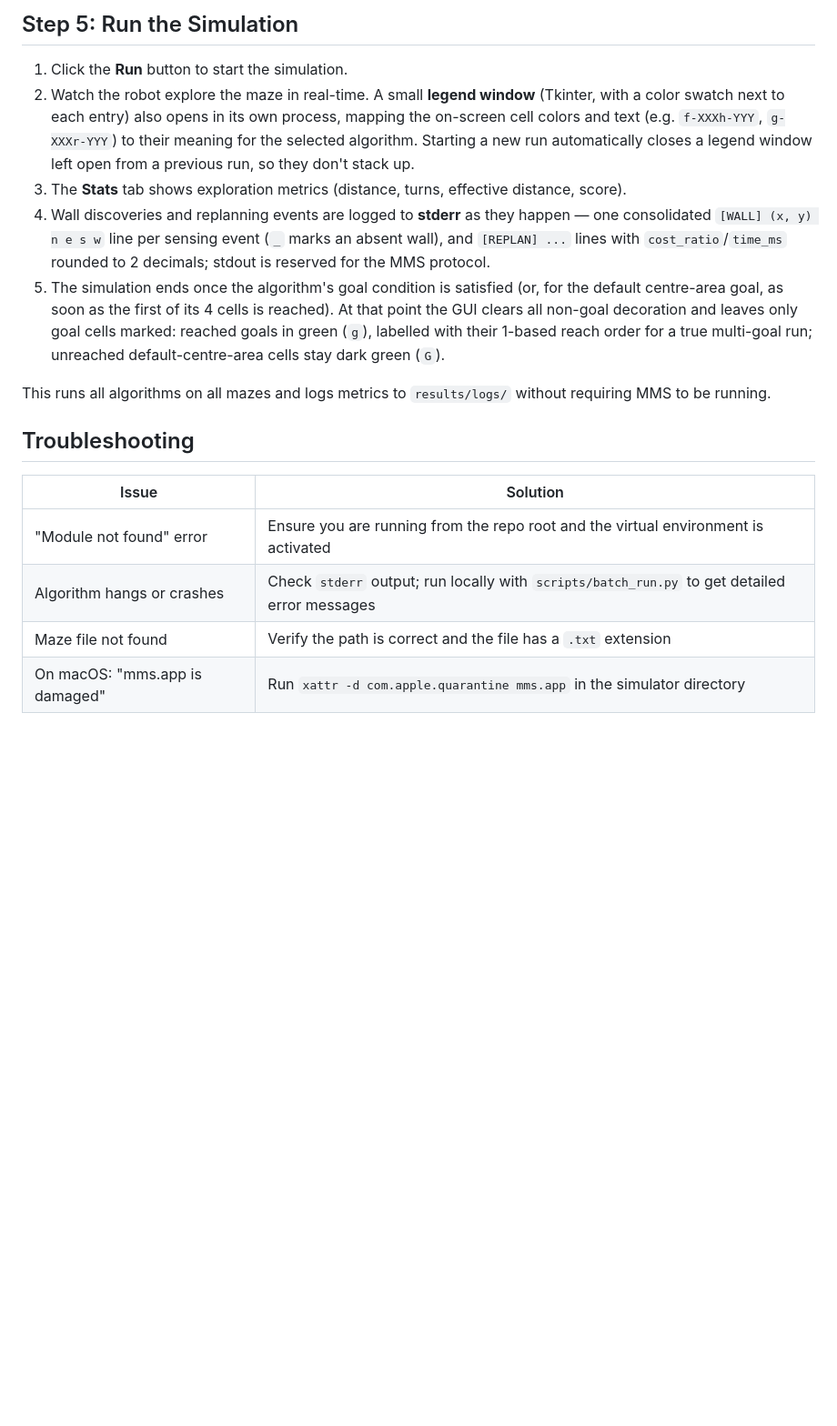
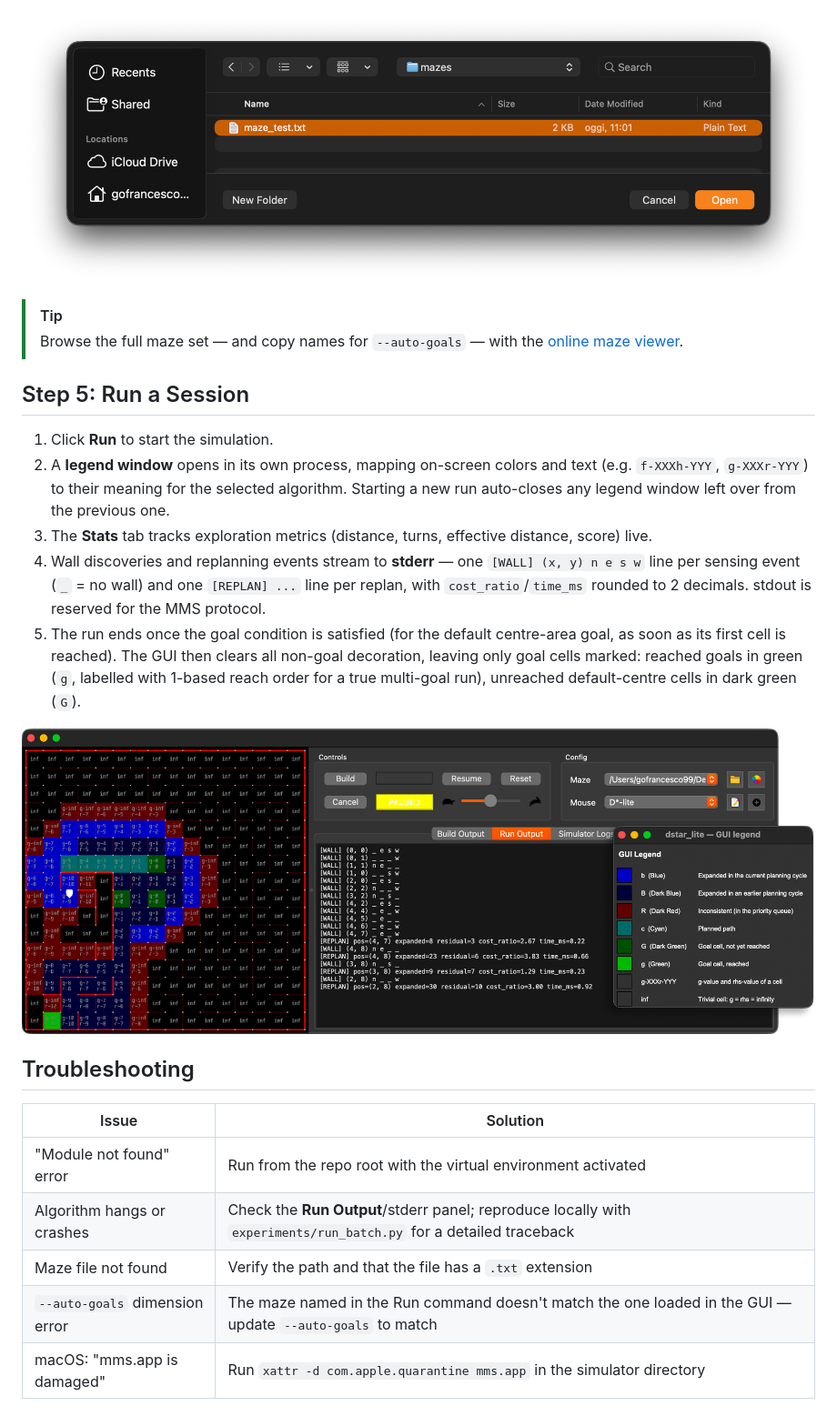
Before and after one commit to FrancescoGuarda/Rob-26-MazeSolver, a Markdown page: docs/mms.md, the part around one of its changes. Shown at 91% size. Drawn GitHub-style; blank space fills up the shorter version.

```diff
--- a/docs/mms.md
+++ b/docs/mms.md
@@ -118,19 +120,25 @@ Note the limit of this check: it only catches mismatches **of different size**.
 
-## Step 5: Run the Simulation
+![Maze selection dialog](res/maze_selection.png)
 
-1. Click the **Run** button to start the simulation.
-2. Watch the robot explore the maze in real-time. A small **legend window** (Tkinter, with a color swatch next to each entry) also opens in its own process, mapping the on-screen cell colors and text (e.g. `f-XXXh-YYY`, `g-XXXr-YYY`) to their meaning for the selected algorithm. Starting a new run automatically closes a legend window left open from a previous run, so they don't stack up.
-3. The **Stats** tab shows exploration metrics (distance, turns, effective distance, score).
-4. Wall discoveries and replanning events are logged to **stderr** as they happen — one consolidated `[WALL] (x, y) n e s w` line per sensing event (`_` marks an absent wall), and `[REPLAN] ...` lines with `cost_ratio`/`time_ms` rounded to 2 decimals; stdout is reserved for the MMS protocol.
-5. The simulation ends once the algorithm's goal condition is satisfied (or, for the default centre-area goal, as soon as the first of its 4 cells is reached). At that point the GUI clears all non-goal decoration and leaves only goal cells marked: reached goals in green (`g`), labelled with their 1-based reach order for a true multi-goal run; unreached default-centre-area cells stay dark green (`G`).
+> [!TIP]
+> Browse the full maze set — and copy names for `--auto-goals` — with the [online maze viewer](https://htmlpreview.github.io/?https://github.com/FrancescoGuarda/Rob-26-MazeSolver/blob/main/mazes/index.html).
 
-This runs all algorithms on all mazes and logs metrics to `results/logs/` without requiring MMS to be running.
+## Step 5: Run a Session
+
+1. Click **Run** to start the simulation.
+2. A **legend window** opens in its own process, mapping on-screen colors and text (e.g. `f-XXXh-YYY`, `g-XXXr-YYY`) to their meaning for the selected algorithm. Starting a new run auto-closes any legend window left over from the previous one.
+3. The **Stats** tab tracks exploration metrics (distance, turns, effective distance, score) live.
+4. Wall discoveries and replanning events stream to **stderr** — one `[WALL] (x, y) n e s w` line per sensing event (`_` = no wall) and one `[REPLAN] ...` line per replan, with `cost_ratio`/`time_ms` rounded to 2 decimals. stdout is reserved for the MMS protocol.
+5. The run ends once the goal condition is satisfied (for the default centre-area goal, as soon as its first cell is reached). The GUI then clears all non-goal decoration, leaving only goal cells marked: reached goals in green (`g`, labelled with 1-based reach order for a true multi-goal run), unreached default-centre cells in dark green (`G`).
+
+![Annotated MMS session: maze grid, Run Output log, and legend window](res/mms_gui_annotated.png)
 
 ## Troubleshooting
 
 | Issue | Solution |
-|-------|----------|
-| "Module not found" error | Ensure you are running from the repo root and the virtual environment is activated |
-| Algorithm hangs or crashes | Check `stderr` output; run locally with `scripts/batch_run.py` to get detailed error messages |
-| Maze file not found | Verify the path is correct and the file has a `.txt` extension |
-| On macOS: "mms.app is damaged" | Run `xattr -d com.apple.quarantine mms.app` in the simulator directory |
+|---|---|
+| "Module not found" error | Run from the repo root with the virtual environment activated |
+| Algorithm hangs or crashes | Check the **Run Output**/stderr panel; reproduce locally with `experiments/run_batch.py` for a detailed traceback |
+| Maze file not found | Verify the path and that the file has a `.txt` extension |
+| `--auto-goals` dimension error | The maze named in the Run command doesn't match the one loaded in the GUI — update `--auto-goals` to match |
+| macOS: "mms.app is damaged" | Run `xattr -d com.apple.quarantine mms.app` in the simulator directory |
```
Also changed, not shown: other parts of docs/mms.md (+83 -81 lines).
